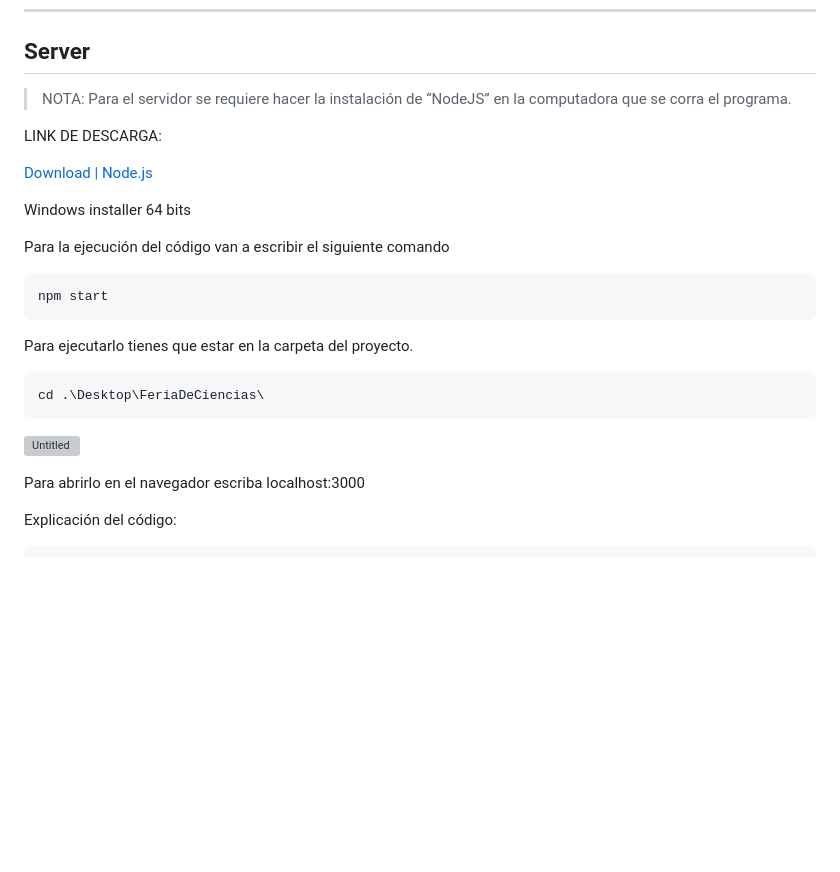
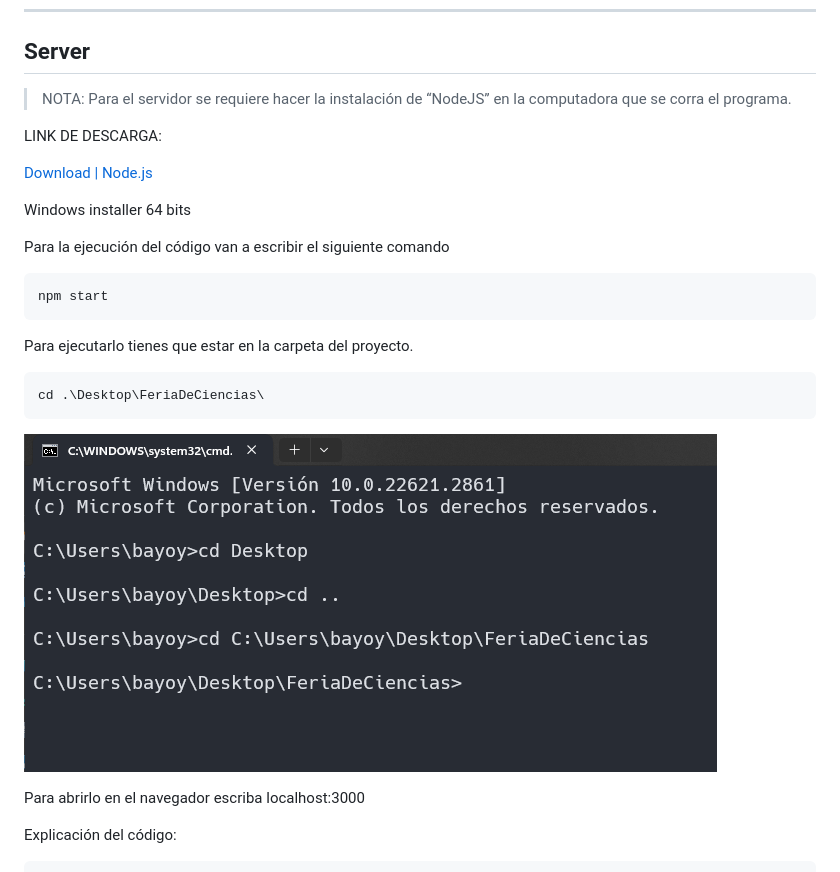
Before and after one commit to Arsenal2801/Scan-EZ, a Markdown page: Readme.md, the part around the change printed below. Drawn GitHub-style; pictures changed too: public/console.png (added); blank space fills up the shorter version; grey boxes are pictures that could not be loaded.

````diff
--- a/Readme.md
+++ b/Readme.md
@@ -86,8 +86,7 @@ void readNFC() {
 ## Server
 
 > NOTA:
-Para el servidor se requiere hacer la instalación de “NodeJS” en la computadora que se corra el programa.
->
+> Para el servidor se requiere hacer la instalación de “NodeJS” en la computadora que se corra el programa.
 
 LINK DE DESCARGA:
 
@@ -107,7 +106,7 @@ Para ejecutarlo tienes que estar en la carpeta del proyecto.
 cd .\Desktop\FeriaDeCiencias\
 ```
 
-![Untitled](Documentacio%CC%81n%20beb7f08375914e6c96781168be434438/Untitled%201.png)
+![Captura de pantalla](./public/console.png)
 
 Para abrirlo en el navegador escriba localhost:3000
 
````
Also changed, not shown: other parts of Readme.md (+3 -3 lines).
